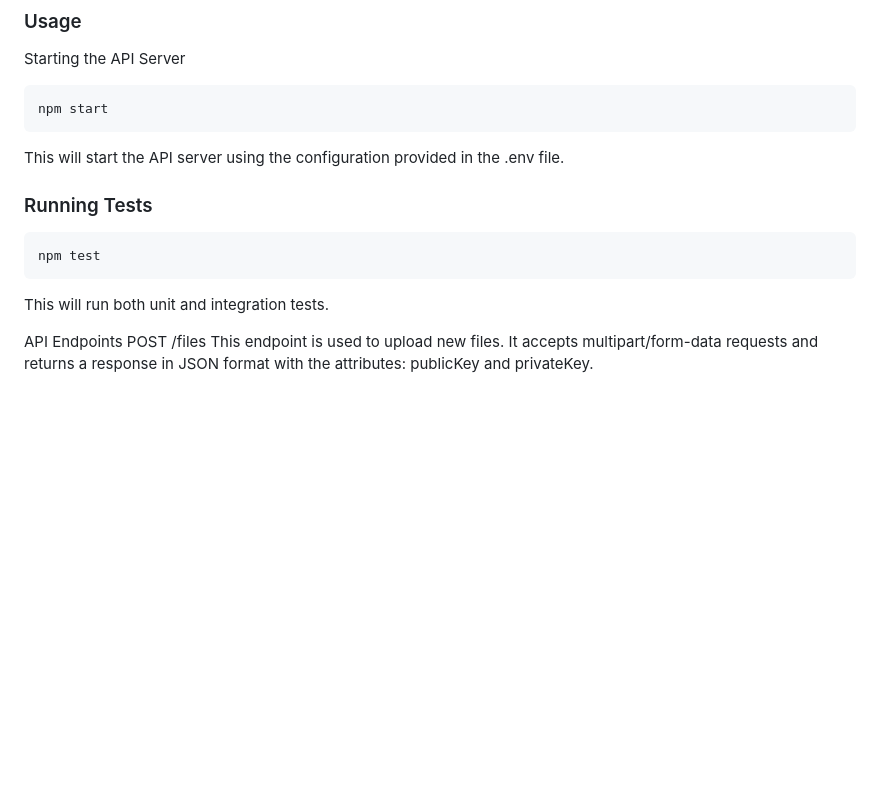
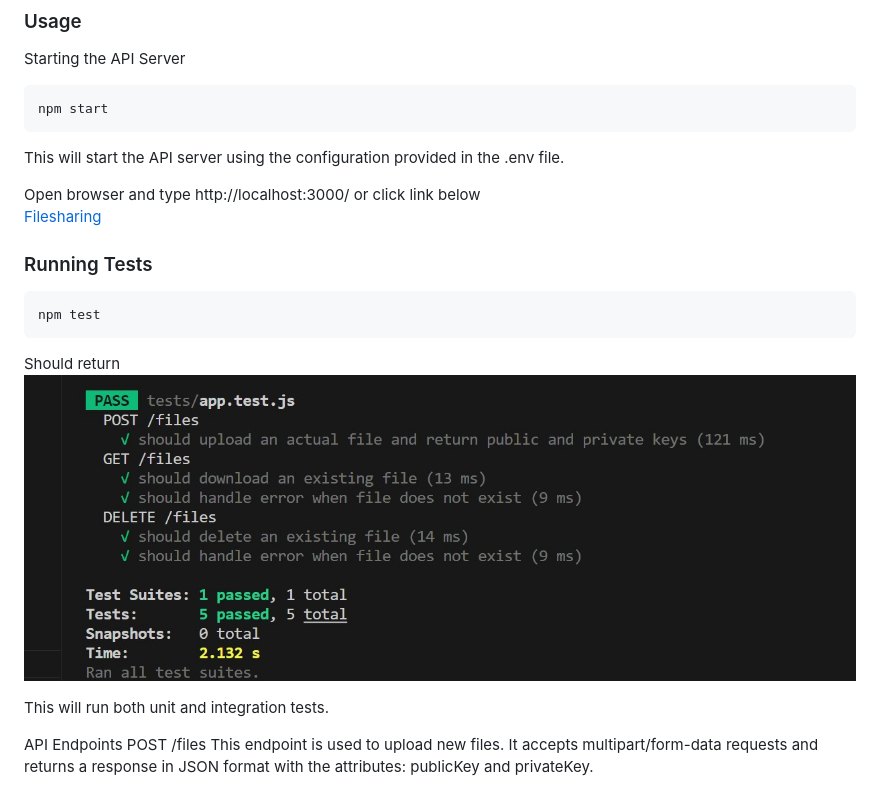
Before and after one commit to rbu-ong/filesharing, a Markdown page: readme.md, the part around the change. Rendered like a GitHub page; pictures changed too: test-ui.jpg (added); blank space fills up the shorter version.

Commit message:
no message

````diff
--- a/readme.md
+++ b/readme.md
@@ -30,11 +30,17 @@ npm start
 
 This will start the API server using the configuration provided in the .env file.
 
+Open browser and type http://localhost:3000/ or click link below\
+[Filesharing](http://localhost:3000/)
+
 ### Running Tests
 
 ```bash
 npm test
 ```
+
+Should return \
+![alt](test-ui.jpg)
 
 This will run both unit and integration tests.
 
````
